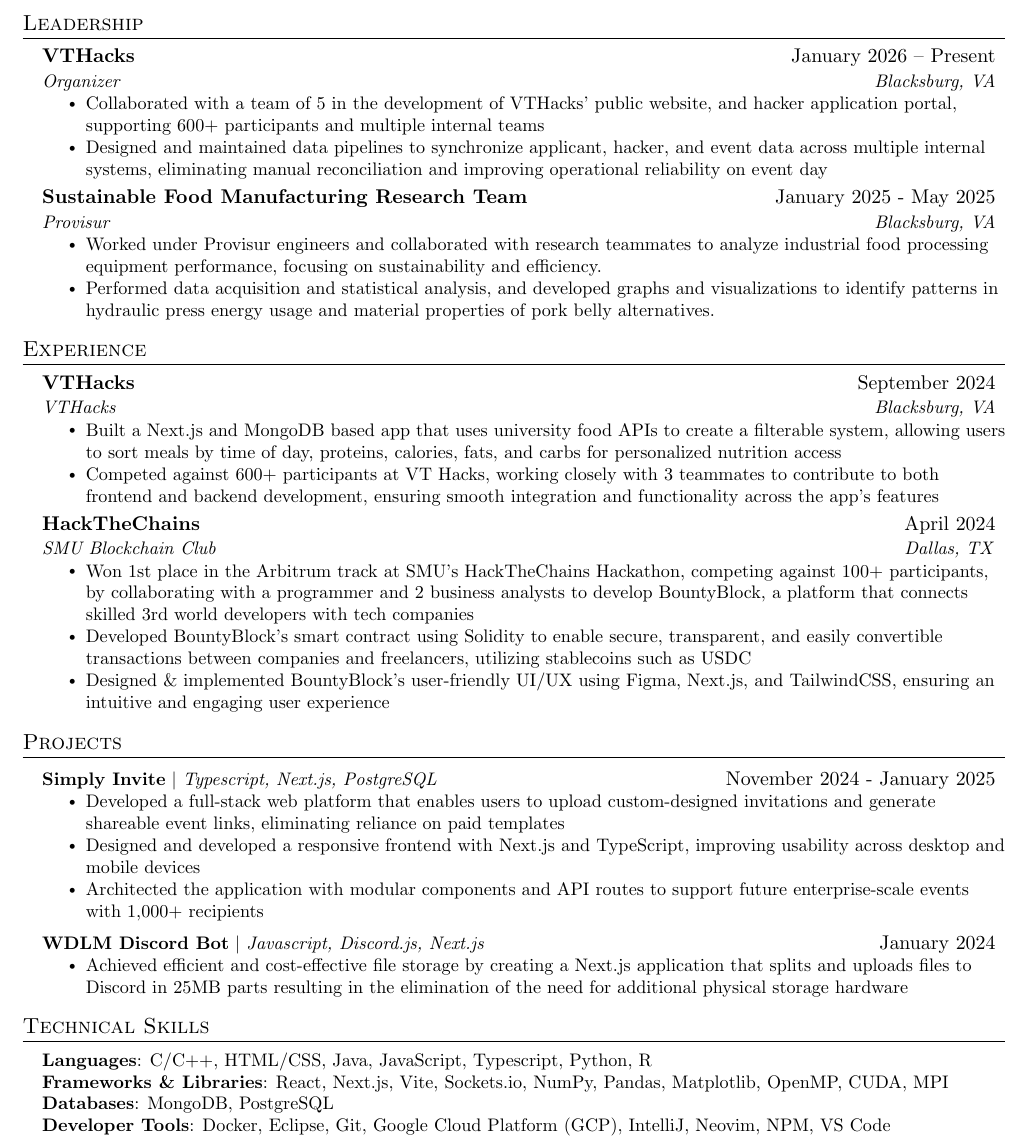
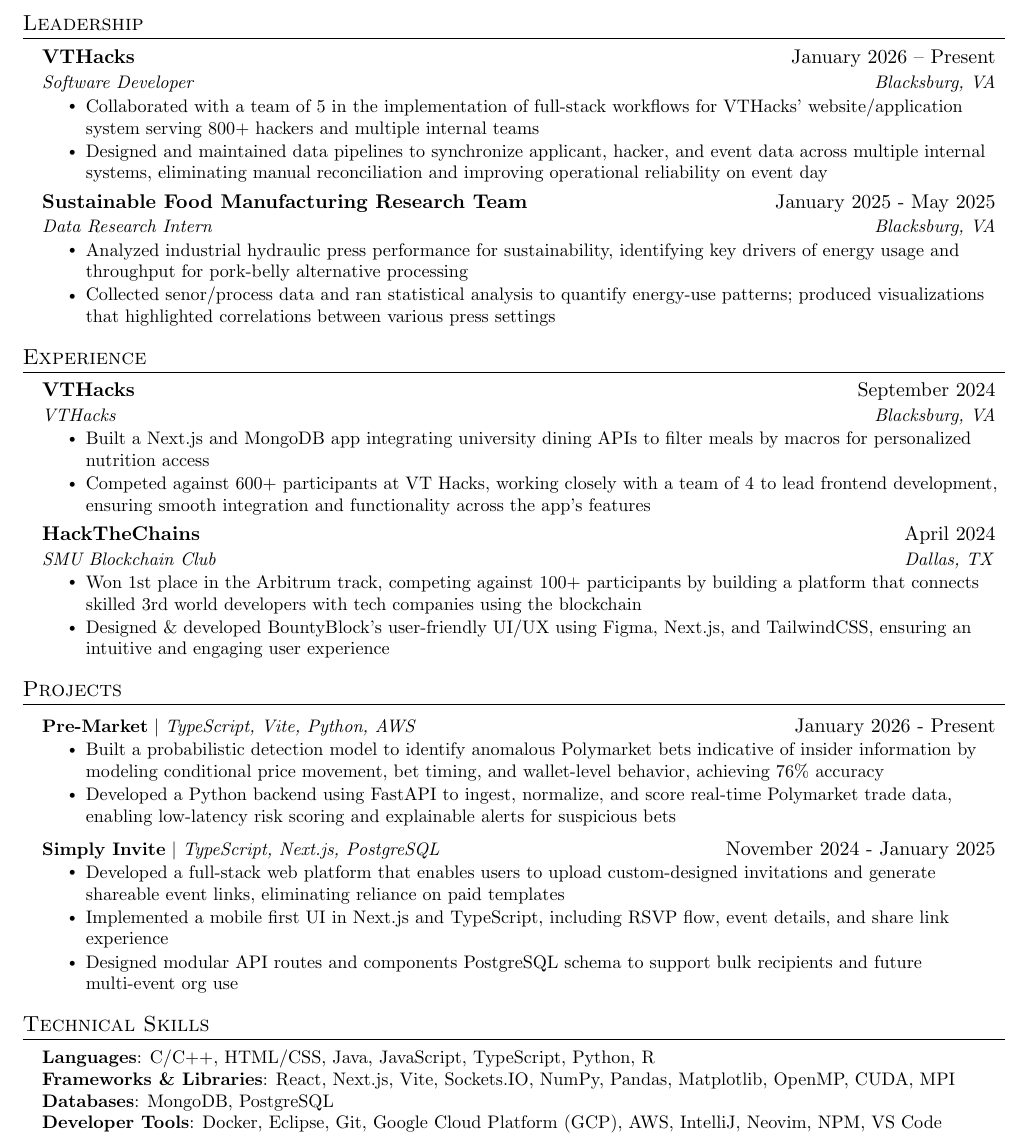
Before and after one commit to Ddundee/dhanush_chilakala_resume, a LaTeX CV (resume.tex): part of the page, cut so that both start at the same text. Compiled offline with pdfLaTeX.

Commit message:
Updates from Overleaf

```diff
--- a/resume.tex
+++ b/resume.tex
@@ -142,18 +142,17 @@
 \resumeSubHeadingListStart
   \resumeSubheading
     {VTHacks}{January 2026 -- Present}
-    {Organizer}{Blacksburg, VA}
+    {Software Developer}{Blacksburg, VA}
     \resumeItemListStart
-      \resumeItem{Collaborated with a team of 5 in the development of VTHacks’ public website, and hacker application portal, supporting 600+ participants and multiple internal teams}
+      \resumeItem{Collaborated with a team of 5 in the implementation of full-stack workflows for VTHacks’ website/application system serving 800+ hackers and multiple internal teams}
       \resumeItem{Designed and maintained data pipelines to synchronize applicant, hacker, and event data across multiple internal systems, eliminating manual reconciliation and improving operational reliability on event day}
     \resumeItemListEnd
     \resumeSubheading
       {Sustainable Food Manufacturing Research Team}{January 2025 - May 2025}
-      {Provisur}{Blacksburg, VA}
+      {Data Research Intern}{Blacksburg, VA}
       \resumeItemListStart
-        \resumeItem{Worked under Provisur engineers and collaborated with research teammates to analyze industrial food processing equipment performance, focusing on sustainability and efficiency.}
-        \resumeItem{Performed data acquisition and statistical analysis, and developed graphs and visualizations to identify patterns in hydraulic press energy usage and material properties of pork belly alternatives.}
-        % \resumeItem{Developed graphs and visualizations to communicate findings, supporting design improvements that reduced waste and improved machine optimization.}
+        \resumeItem{Analyzed industrial hydraulic press performance for sustainability, identifying key drivers of energy usage and throughput for pork-belly alternative processing}
+        \resumeItem{Collected senor/process data and ran statistical analysis to quantify energy-use patterns; produced visualizations that highlighted correlations between various press settings}
       \resumeItemListEnd
 \resumeSubHeadingListEnd
 
@@ -173,8 +172,8 @@
       {VTHacks}{September 2024}
       {VTHacks}{Blacksburg, VA}
       \resumeItemListStart
-        \resumeItem{Built a Next.js and MongoDB based app that uses university food APIs to create a filterable system, allowing users to sort meals by time of day, proteins, calories, fats, and carbs for personalized nutrition access}
-        \resumeItem{Competed against 600+ participants at VT Hacks, working closely with 3 teammates to contribute to both frontend and backend development, ensuring smooth integration and functionality across the app’s features}
+        \resumeItem{Built a Next.js and MongoDB app integrating university dining APIs to filter meals by macros for personalized nutrition access}
+        \resumeItem{Competed against 600+ participants at VT Hacks, working closely with a team of 4 to lead frontend development, ensuring smooth integration and functionality across the app’s features}
       \resumeItemListEnd
 
 % -----------Multiple Positions Heading-----------
@@ -191,9 +190,8 @@
       {HackTheChains}{April 2024}
       {SMU Blockchain Club}{Dallas, TX}
       \resumeItemListStart
-        \resumeItem{Won 1st place in the Arbitrum track at SMU's HackTheChains Hackathon, competing against 100+ participants, by collaborating with a programmer and 2 business analysts to develop BountyBlock, a platform that connects skilled 3rd world developers with tech companies}
-        \resumeItem{Developed BountyBlock's smart contract using Solidity to enable secure, transparent, and easily convertible transactions between companies and freelancers, utilizing stablecoins such as USDC}
-        \resumeItem{Designed \& implemented BountyBlock's user-friendly UI/UX using Figma, Next.js, and TailwindCSS, ensuring an intuitive and engaging user experience}
+        \resumeItem{Won 1st place in the Arbitrum track, competing against 100+ participants by building a platform that connects skilled 3rd world developers with tech companies using the blockchain}
+        \resumeItem{Designed \& developed BountyBlock's user-friendly UI/UX using Figma, Next.js, and TailwindCSS, ensuring an intuitive and engaging user experience}
     \resumeItemListEnd
 
     % \resumeSubheading
@@ -211,11 +209,18 @@
 \section{Projects}
     \resumeSubHeadingListStart
     \resumeProjectHeading
-          {\textbf{Simply Invite} $|$ \emph{Typescript, Next.js, PostgreSQL}}{November 2024 - January 2025}
+          {\textbf{Pre-Market} $|$ \emph{TypeScript, Vite, Python, AWS}}{January 2026 - Present}
+          \resumeItemListStart
+            \resumeItem{Built a probabilistic detection model to identify anomalous Polymarket bets indicative of insider information by modeling conditional price movement, bet timing, and wallet-level behavior, achieving 76\% accuracy}
+            \resumeItem{Developed a Python backend using FastAPI to ingest, normalize, and score real-time Polymarket trade data, enabling low-latency risk scoring and explainable alerts for suspicious bets}
+
+          \resumeItemListEnd
+    \resumeProjectHeading
+          {\textbf{Simply Invite} $|$ \emph{TypeScript, Next.js, PostgreSQL}}{November 2024 - January 2025}
           \resumeItemListStart
             \resumeItem{Developed a full-stack web platform that enables users to upload custom-designed invitations and generate shareable event links, eliminating reliance on paid templates}
-            \resumeItem{Designed and developed a responsive frontend with Next.js and TypeScript, improving usability across desktop and mobile devices}
-            \resumeItem{Architected the application with modular components and API routes to support future enterprise-scale events with 1,000+ recipients}
+            \resumeItem{Implemented a mobile first UI in Next.js and TypeScript, including RSVP flow, event details, and share link experience}
+            \resumeItem{Designed modular API routes and components PostgreSQL schema to support bulk recipients and future multi-event org use}
           \resumeItemListEnd
       % \resumeProjectHeading
       %     {\textbf{Wordle Solver} $|$ \emph{Javascript}}{April 2024}
@@ -223,11 +228,11 @@
       %       \resumeItem{Developed a comprehensive 5-letter word dataset by utilizing a Wikipedia dump to sort words by letter commonality resulting in an accurate and efficient analysis for Wordle}
       %       \resumeItem{Identified the optimal starting word for Wordle by analyzing letter frequency data leading to improved initial guesses and gameplay strategy}
       %     \resumeItemListEnd
-      \resumeProjectHeading
-          {\textbf{WDLM Discord Bot} $|$ \emph{Javascript, Discord.js, Next.js}}{January 2024}
-          \resumeItemListStart
-            \resumeItem{Achieved efficient and cost-effective file storage by creating a Next.js application that splits and uploads files to Discord in 25MB parts resulting in the elimination of the need for additional physical storage hardware}
-          \resumeItemListEnd
+      % \resumeProjectHeading
+      %     {\textbf{WDLM Discord Bot} $|$ \emph{Javascript, Discord.js, Next.js}}{January 2024}
+      %     \resumeItemListStart
+      %       \resumeItem{Achieved efficient and cost-effective file storage by creating a Next.js application that splits and uploads files to Discord in 25MB parts resulting in the elimination of the need for additional physical storage hardware}
+      %     \resumeItemListEnd
     \resumeSubHeadingListEnd
 
 
@@ -237,10 +242,10 @@
 \section{Technical Skills}
  \begin{itemize}[leftmargin=0.15in, label={}]
     \small{\item{
-     \textbf{Languages}{: C/C++, HTML/CSS, Java, JavaScript, Typescript, Python, R} \\
-     \textbf{Frameworks \& Libraries}{: React, Next.js, Vite, Sockets.io, NumPy, Pandas, Matplotlib, OpenMP, CUDA, MPI} \\
+     \textbf{Languages}{: C/C++, HTML/CSS, Java, JavaScript, TypeScript, Python, R} \\
+     \textbf{Frameworks \& Libraries}{: React, Next.js, Vite, Sockets.IO, NumPy, Pandas, Matplotlib, OpenMP, CUDA, MPI} \\
      \textbf{Databases}{: MongoDB, PostgreSQL} \\
-     \textbf{Developer Tools}{: Docker, Eclipse, Git, Google Cloud Platform (GCP), IntelliJ, Neovim, NPM, VS Code}
+     \textbf{Developer Tools}{: Docker, Eclipse, Git, Google Cloud Platform (GCP), AWS, IntelliJ, Neovim, NPM, VS Code}
     }}
 \end{itemize}
 
```
